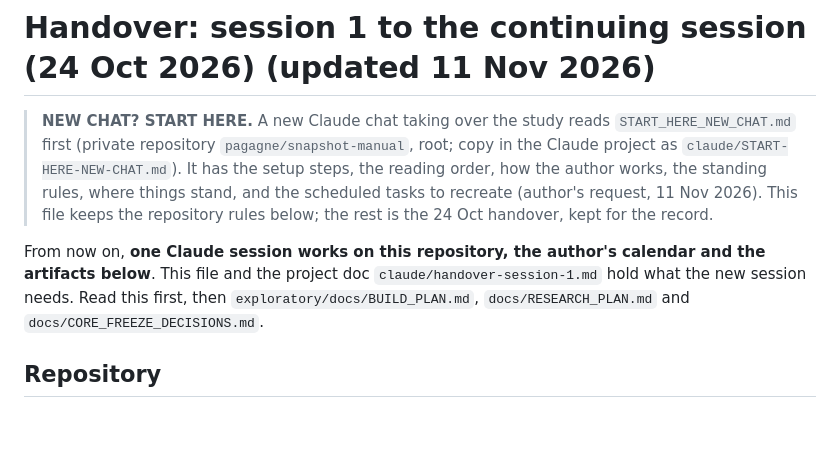
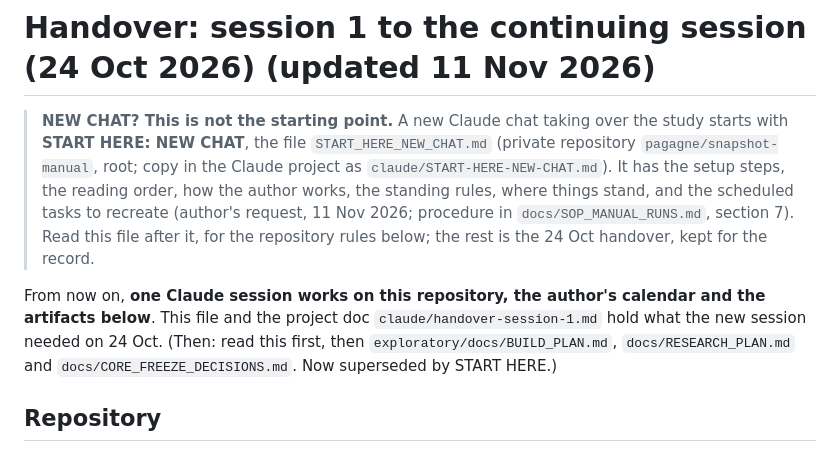
Before and after one commit to pagagne/internet-security-snapshot, a Markdown page: docs/HANDOVER.md, the part around the change. GitHub-like rendering; blank space fills up the shorter version.

```diff
--- a/docs/HANDOVER.md
+++ b/docs/HANDOVER.md
@@ -1,16 +1,17 @@
 # Handover: session 1 to the continuing session (24 Oct 2026) (updated 11 Nov 2026)
 
-> **NEW CHAT? START HERE.** A new Claude chat taking over the study reads
-> `START_HERE_NEW_CHAT.md` first (private repository `pagagne/snapshot-manual`, root; copy in the
-> Claude project as `claude/START-HERE-NEW-CHAT.md`). It has the setup steps, the reading order,
-> how the author works, the standing rules, where things stand, and the scheduled tasks to
-> recreate (author's request, 11 Nov 2026). This file keeps the repository rules below; the rest
-> is the 24 Oct handover, kept for the record.
+> **NEW CHAT? This is not the starting point.** A new Claude chat taking over the study starts
+> with **START HERE: NEW CHAT**, the file `START_HERE_NEW_CHAT.md` (private repository
+> `pagagne/snapshot-manual`, root; copy in the Claude project as `claude/START-HERE-NEW-CHAT.md`).
+> It has the setup steps, the reading order, how the author works, the standing rules, where
+> things stand, and the scheduled tasks to recreate (author's request, 11 Nov 2026; procedure in
+> `docs/SOP_MANUAL_RUNS.md`, section 7). Read this file after it, for the repository rules below;
+> the rest is the 24 Oct handover, kept for the record.
 
 From now on, **one Claude session works on this repository, the author's calendar and the
 artifacts below**. This file and the project doc `claude/handover-session-1.md` hold what the
-new session needs. Read this first, then `exploratory/docs/BUILD_PLAN.md`, `docs/RESEARCH_PLAN.md` and
-`docs/CORE_FREEZE_DECISIONS.md`.
+new session needed on 24 Oct. (Then: read this first, then `exploratory/docs/BUILD_PLAN.md`, `docs/RESEARCH_PLAN.md` and
+`docs/CORE_FREEZE_DECISIONS.md`. Now superseded by START HERE.)
 
 ## Repository
 - `main` is the only working branch (plus `run-reports` for run logs). Push to `main` directly or
```
Also changed, not shown: docs/OPERATIONS.md (+12 -1 lines), docs/SOP_MANUAL_RUNS.md (+23 -1 lines).
